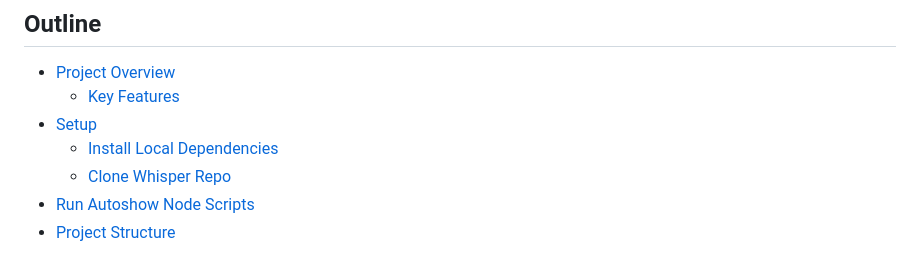
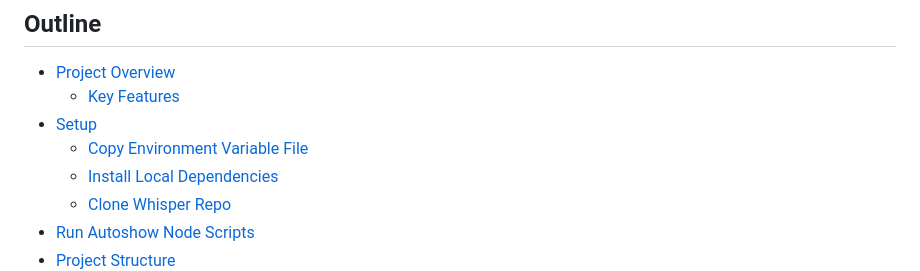
Before and after one commit to ajcwebdev/autoshow, a Markdown page: README.md, the part around the change. Drawn GitHub-style.

```diff
--- a/README.md
+++ b/README.md
@@ -11,6 +11,7 @@
 - [Project Overview](#project-overview)
   - [Key Features](#key-features)
 - [Setup](#setup)
+  - [Copy Environment Variable File](#copy-environment-variable-file)
   - [Install Local Dependencies](#install-local-dependencies)
   - [Clone Whisper Repo](#clone-whisper-repo)
 - [Run Autoshow Node Scripts](#run-autoshow-node-scripts)
```
